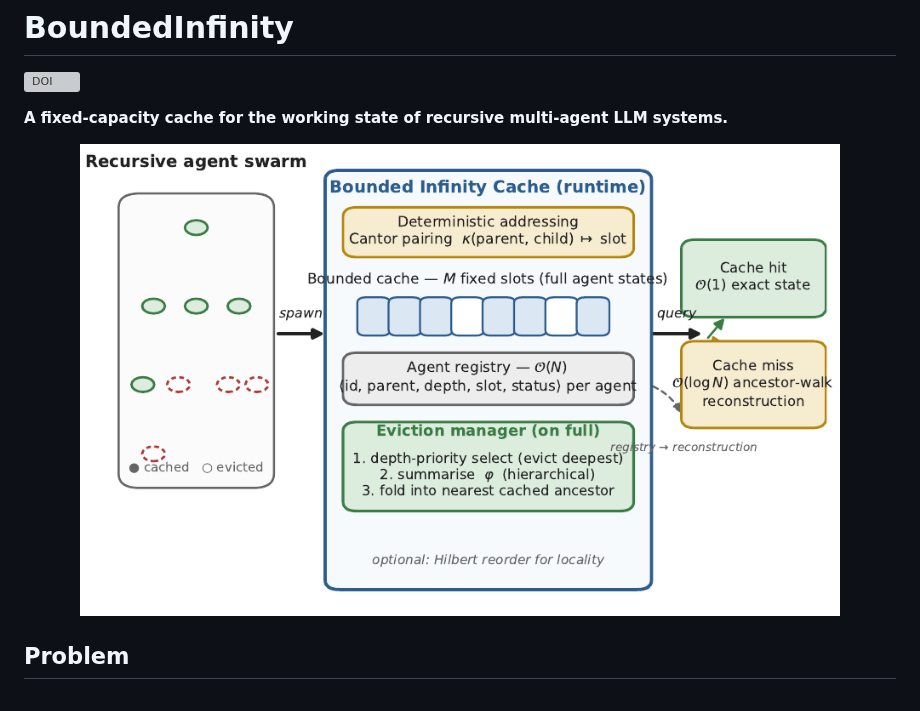
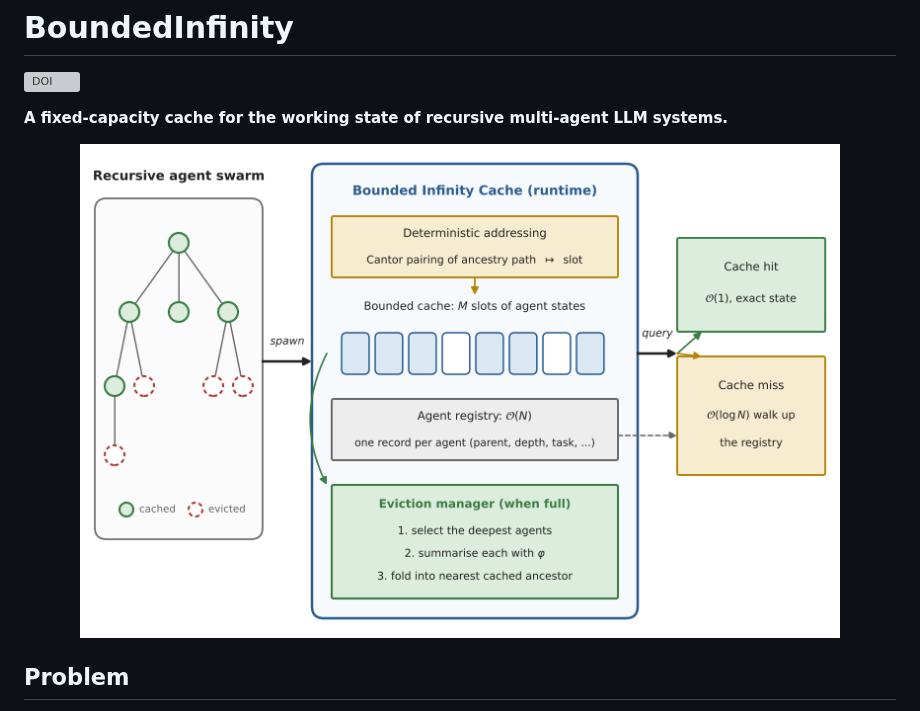
Before and after one commit to karimmagdy/BoundedInfinity, a Markdown page: README.md, the part around one of its changes. GitHub-like rendering; pictures changed too: docs/images/architecture.png (deleted), figures/fig_bic_architecture.png (added); grey boxes are pictures that could not be loaded.

```diff
--- a/README.md
+++ b/README.md
@@ -5,7 +5,7 @@
 **A fixed-capacity cache for the working state of recursive multi-agent LLM systems.**
 
 <p align="center">
-  <img src="docs/images/architecture.png" alt="BIC architecture: a recursive agent swarm spawns agents into a fixed-size cache; when the cache fills, the deepest agents are evicted and their state is folded into the nearest cached ancestor; queries hit the cache in O(1) or reconstruct evicted agents by walking up the registry" width="760">
+  <img src="figures/fig_bic_architecture.png" alt="BIC architecture: a recursive agent swarm spawns agents into a fixed-size cache; when the cache fills, the deepest agents are evicted and their state is folded into the nearest cached ancestor; queries hit the cache in O(1) or reconstruct evicted agents by walking up the registry" width="760">
 </p>
 
 ## Problem
```
Also changed, not shown: other parts of README.md (+4 -0 lines), figures/fig_bic_operations.png (added), 3 other files.
